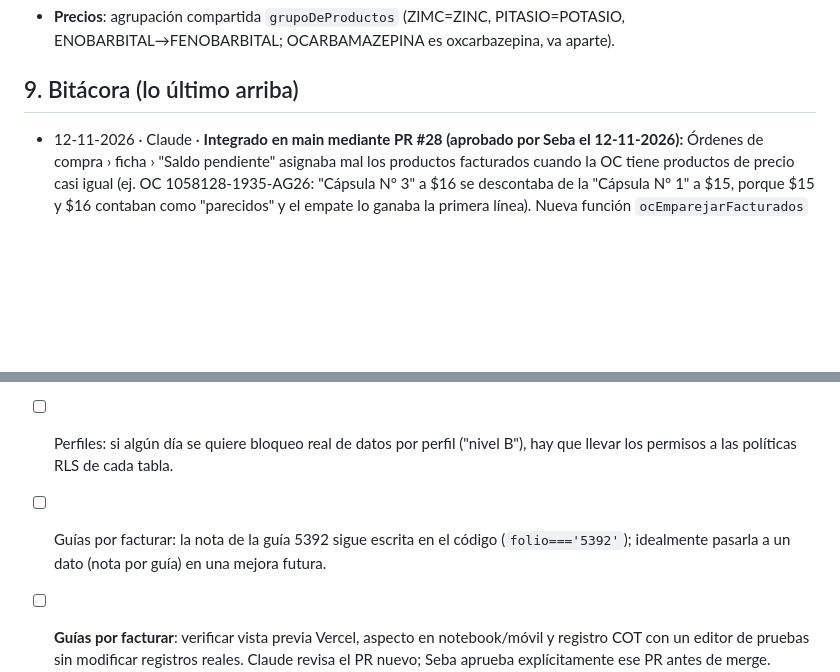
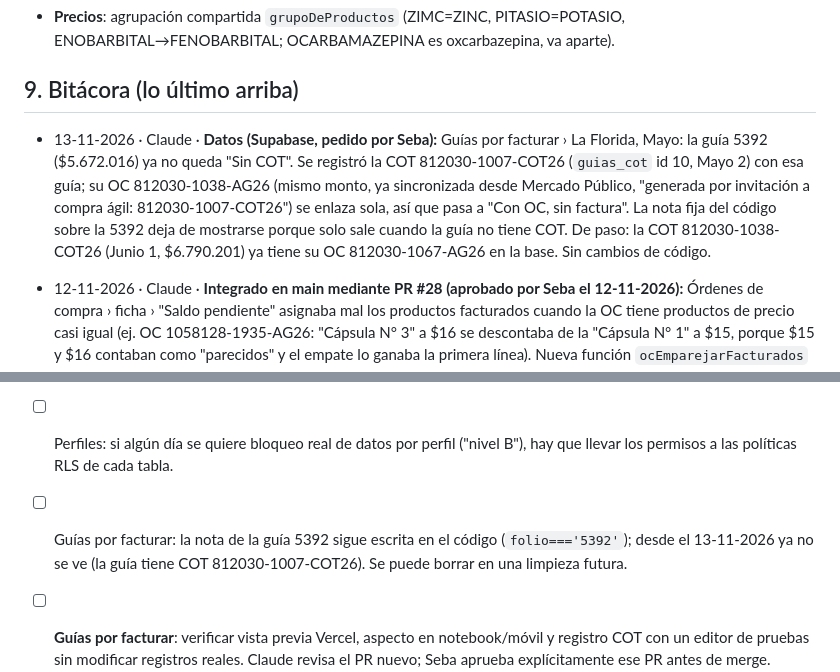
Before and after one commit to SebastianA-cloud/Bulfor-OC-APP, a Markdown page: docs/CEREBRO.md, 2 parts joined by grey strips. Rendered like a GitHub page; blank space fills up the shorter version.

Commit message:
Cerebro: guía 5392 registrada en COT 812030-1007-COT26 (OC 812030-1038-AG26) (#29)
Claude-Session: https://claude.ai/code/session_01JfKoemdb8eV9Gi5aS1hDEs

Co-authored-by: Claude <noreply@anthropic.com>

```diff
--- a/docs/CEREBRO.md
+++ b/docs/CEREBRO.md
@@ -171,6 +171,7 @@ Las sincronizaciones solo corren lo que está en **`main`**.
 
 ## 9. Bitácora (lo último arriba)
 
+- 13-11-2026 · Claude · **Datos (Supabase, pedido por Seba):** Guías por facturar › La Florida, Mayo: la guía 5392 ($5.672.016) ya no queda "Sin COT". Se registró la COT 812030-1007-COT26 (`guias_cot` id 10, Mayo 2) con esa guía; su OC 812030-1038-AG26 (mismo monto, ya sincronizada desde Mercado Público, "generada por invitación a compra ágil: 812030-1007-COT26") se enlaza sola, así que pasa a "Con OC, sin factura". La nota fija del código sobre la 5392 deja de mostrarse porque solo sale cuando la guía no tiene COT. De paso: la COT 812030-1038-COT26 (Junio 1, $6.790.201) ya tiene su OC 812030-1067-AG26 en la base. Sin cambios de código.
 - 12-11-2026 · Claude · **Integrado en main mediante PR #28 (aprobado por Seba el 12-11-2026):** Órdenes de compra › ficha › "Saldo pendiente" asignaba mal los productos facturados cuando la OC tiene productos de precio casi igual (ej. OC 1058128-1935-AG26: "Cápsula N° 3" a $16 se descontaba de la "Cápsula N° 1" a $15, porque $15 y $16 contaban como "parecidos" y el empate lo ganaba la primera línea). Nueva función `ocEmparejarFacturados` (usada por `ocNombresDesdeFactura`): precio exacto pesa más que parecido, palabras en común con plural y colores abreviados de cápsulas ("R-B" = ROJO BLANCO), calibre/concentración (números cortos que coinciden o no) y, a igual parecido, la línea con saldo. Probado con datos reales (solo lectura) sobre 672 OC con varias líneas y facturas: cambian 38, todas a mejor en lo revisado; OC con algún producto "más facturado que pedido" bajan de 104 a 75 (las que quedan son refacturaciones reales o notas de crédito). Solo cambia lo que se ve; no escribe en la base.
 - 11-11-2026 · Claude · **Integrado en main mediante PR #26 (aprobado por Seba el 11-11-2026):** el botón "Volver" de Gráficos de cobros y Gráficos de pagos se veía como una barra gris a lo ancho y Seba no lo encontraba; ahora es un botón rojo chico bajo el título (solo CSS, `.btn-volver-graficos`).
 - 11-11-2026 · Claude · **Integrado en main mediante PR #25 (aprobado por Seba el 11-11-2026):** "Facturas de venta" pasa a llamarse **Facturas Bulfor** e incluye la creación de documentos (Factura, Facturación múltiple, Guía de despacho, Nota de crédito) bajo un separador; el menú "Creación de documentos" desaparece. "Documentos" pasa a llamarse **Buscar documentos**. Los gráficos dejan de ser submenú: "Gráficos de cobros" es un botón en Cobranza y "Gráficos de pagos" un botón en Facturas por pagar, ambos con "Volver". En `SUBMENUS` los ítems con `oculto: true` no salen en el submenú pero siguen contando para permisos y enlaces (Usuarios y permisos los marca como "(botón)"). Los permisos de cada cuenta no cambian (son por página). Probado con datos simulados como Sebastián, Christian y Genoveva.
@@ -224,7 +225,7 @@ Las sincronizaciones solo corren lo que está en **`main`**.
 
 - [ ] Perfiles: al crear una cuenta nueva, agregar su correo a `USUARIOS_CONOCIDOS` (lista del login en index.html) si se quiere que aparezca en el desplegable; no es necesario para entrar.
 - [ ] Perfiles: si algún día se quiere bloqueo real de datos por perfil ("nivel B"), hay que llevar los permisos a las políticas RLS de cada tabla.
-- [ ] Guías por facturar: la nota de la guía 5392 sigue escrita en el código (`folio==='5392'`); idealmente pasarla a un dato (nota por guía) en una mejora futura.
+- [ ] Guías por facturar: la nota de la guía 5392 sigue escrita en el código (`folio==='5392'`); desde el 13-11-2026 ya no se ve (la guía tiene COT 812030-1007-COT26). Se puede borrar en una limpieza futura.
 - [ ] **Guías por facturar**: verificar vista previa Vercel, aspecto en notebook/móvil y registro COT con un editor de pruebas sin modificar registros reales. Claude revisa el PR nuevo; Seba aprueba explícitamente ese PR antes de merge. Revisar COT sin número cuando llegue OC: no deducir vinculaciones ambiguas por monto.
 
 
```
